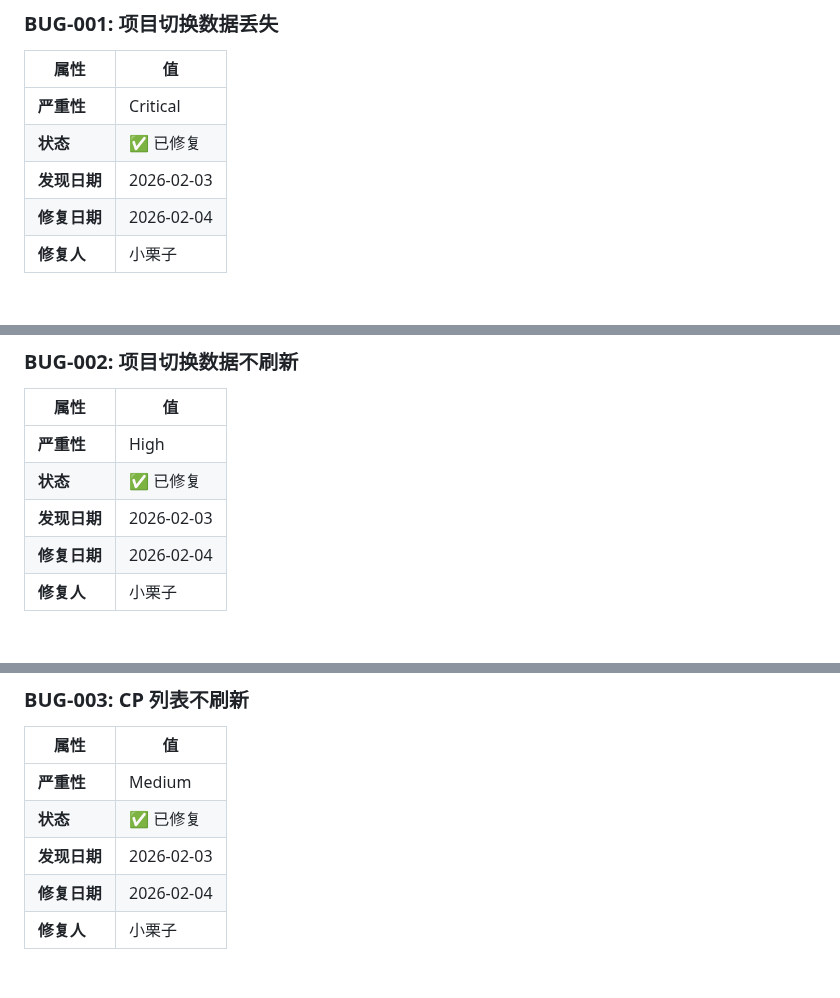
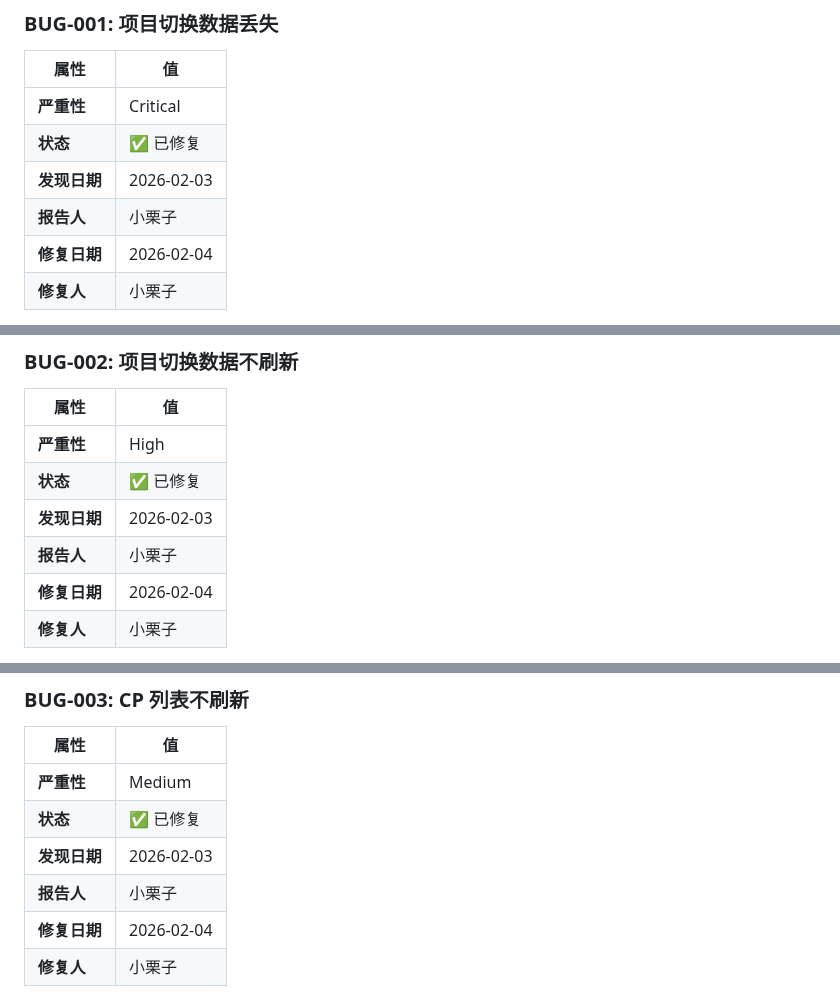
Before and after one commit to qhao007/tracker, a Markdown page: docs/dev/tracker_BUGLOG.md, 3 parts joined by grey strips. GitHub-like rendering; blank space fills up the shorter version.

```diff
--- a/docs/dev/tracker_BUGLOG.md
+++ b/docs/dev/tracker_BUGLOG.md
@@ -22,6 +22,7 @@
 | **严重性** | Critical |
 | **状态** | ✅ 已修复 |
 | **发现日期** | 2026-02-03 |
+| **报告人** | 小栗子 |
 | **修复日期** | 2026-02-04 |
 | **修复人** | 小栗子 |
 
@@ -44,6 +45,7 @@
 | **严重性** | High |
 | **状态** | ✅ 已修复 |
 | **发现日期** | 2026-02-03 |
+| **报告人** | 小栗子 |
 | **修复日期** | 2026-02-04 |
 | **修复人** | 小栗子 |
 
@@ -66,6 +68,7 @@
 | **严重性** | Medium |
 | **状态** | ✅ 已修复 |
 | **发现日期** | 2026-02-03 |
+| **报告人** | 小栗子 |
 | **修复日期** | 2026-02-04 |
 | **修复人** | 小栗子 |
 
```
Also changed, not shown: other parts of docs/dev/tracker_BUGLOG.md (+8 -0 lines), docs/dev/DEVELOPMENT_PROCESS.md (+55 -0 lines), docs/dev/TEMPLATE_TEST_REPORT.md (added, +224 -0 lines).
